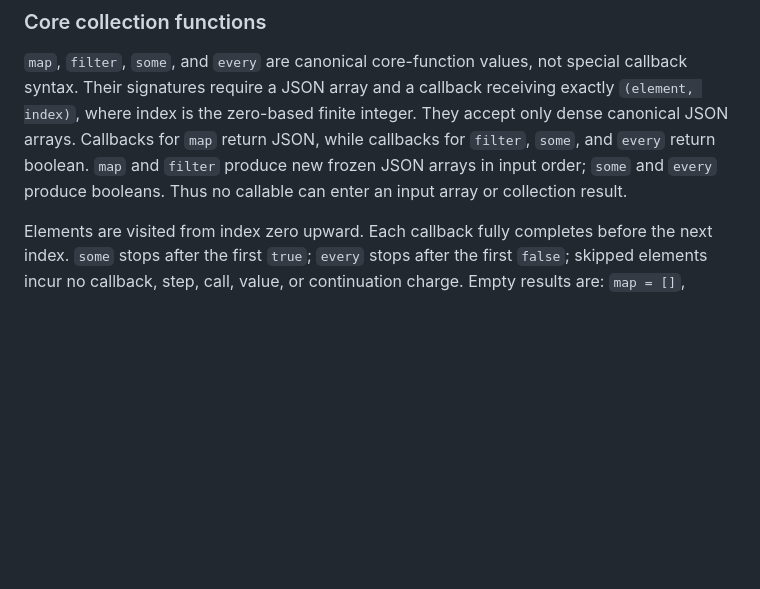
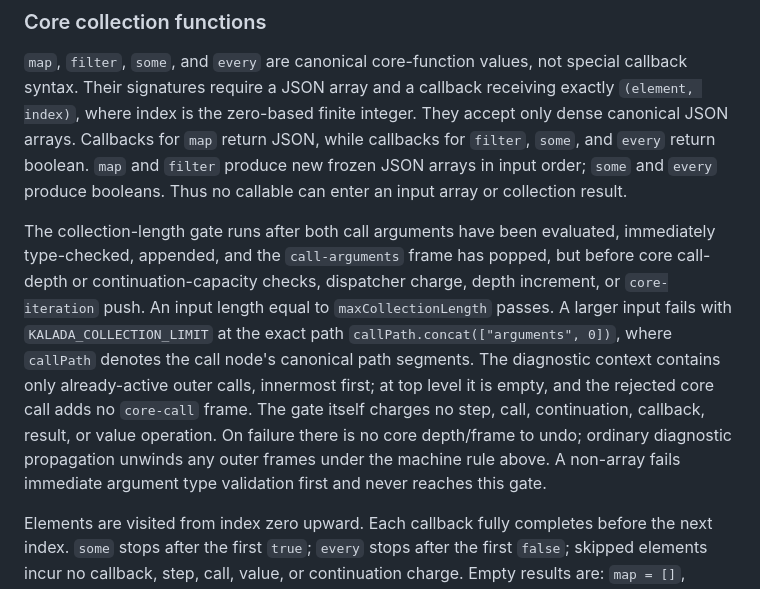
Before and after one commit to surikaterna/kalada, a Markdown page: docs/adr/0003-deterministic-general-functions.md, the part around one of its changes. Drawn GitHub-style; blank space fills up the shorter version.

```diff
--- a/docs/adr/0003-deterministic-general-functions.md
+++ b/docs/adr/0003-deterministic-general-functions.md
@@ -193,6 +168,18 @@ index)`, where index is the zero-based finite integer. They accept only dense ca
 arrays. Callbacks for `map` return JSON, while callbacks for `filter`, `some`, and `every` return
 boolean. `map` and `filter` produce new frozen JSON arrays in input order; `some` and `every`
 produce booleans. Thus no callable can enter an input array or collection result.
+
+The collection-length gate runs after both call arguments have been evaluated, immediately
+type-checked, appended, and the `call-arguments` frame has popped, but before core call-depth or
+continuation-capacity checks, dispatcher charge, depth increment, or `core-iteration` push. An
+input length equal to `maxCollectionLength` passes. A larger input fails with
+`KALADA_COLLECTION_LIMIT` at the exact path `callPath.concat(["arguments", 0])`, where
+`callPath` denotes the call node's canonical path segments. The diagnostic context contains only
+already-active outer calls, innermost first; at top level it is empty, and the rejected core call
+adds no `core-call` frame. The gate itself charges no step, call, continuation, callback, result,
+or value operation. On failure there is no core depth/frame to undo; ordinary diagnostic
+propagation unwinds any outer frames under the machine rule above. A non-array fails immediate
+argument type validation first and never reaches this gate.
 
 Elements are visited from index zero upward. Each callback fully completes before the next
 index. `some` stops after the first `true`; `every` stops after the first `false`; skipped
```
Also changed, not shown: other parts of docs/adr/0003-deterministic-general-functions.md (+69 -94 lines).
